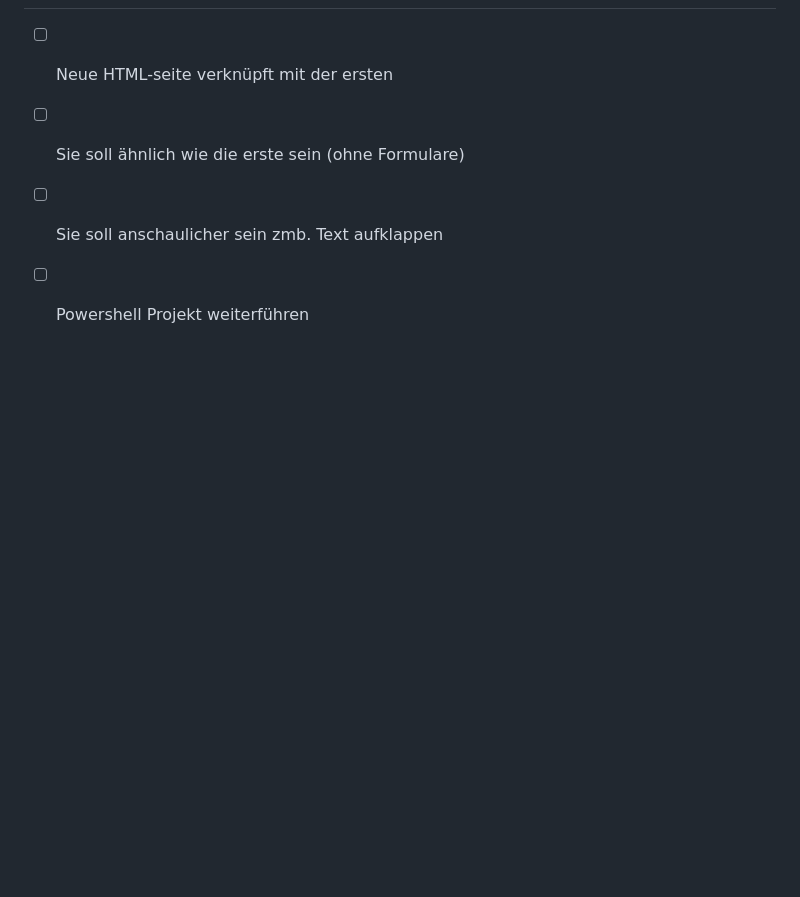
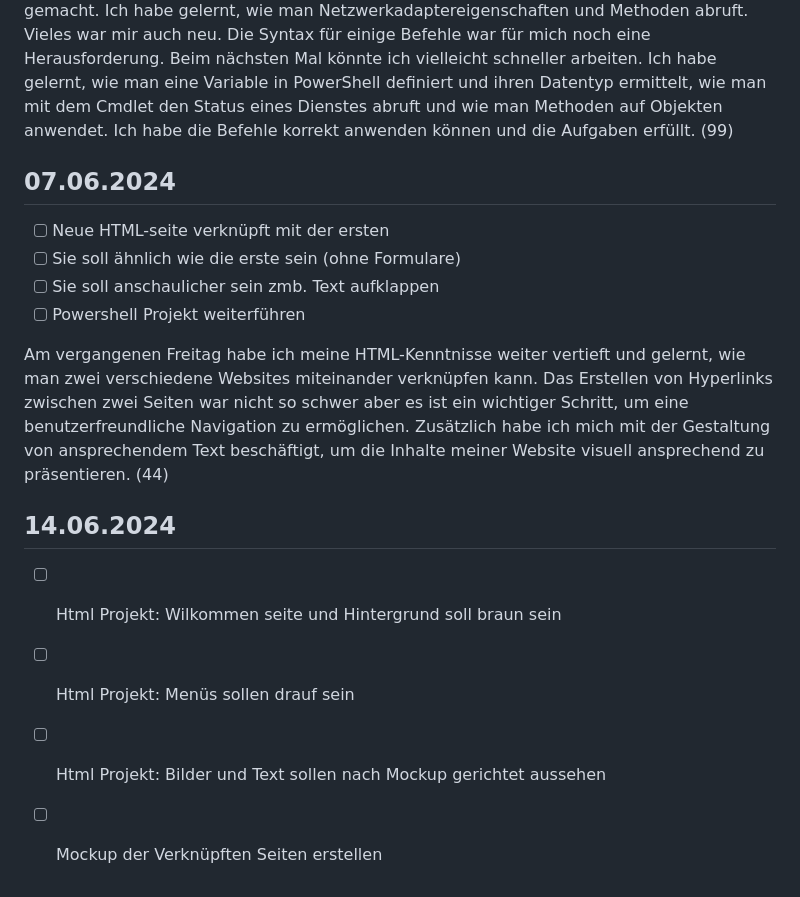
Before and after one commit to Avenbbb17/Lernperiode5, a Markdown page: readme.md, the part around the change. GitHub-like rendering; blank space fills up the shorter version.

```diff
--- a/readme.md
+++ b/readme.md
@@ -47,3 +47,12 @@ Heute habe ich nur am Modul gearbeitet ich habe die Aufträge 1708,1709 und 1710
 - [ ] Sie soll ähnlich wie die erste sein (ohne Formulare)
 - [ ] Sie soll anschaulicher sein  zmb. Text aufklappen
 - [ ] Powershell Projekt weiterführen
+
+Am vergangenen Freitag habe ich meine HTML-Kenntnisse weiter vertieft und gelernt, wie man zwei verschiedene Websites miteinander verknüpfen kann. Das Erstellen von Hyperlinks zwischen zwei Seiten war nicht so schwer aber es ist ein wichtiger Schritt, um eine benutzerfreundliche Navigation zu ermöglichen. Zusätzlich habe ich mich mit der Gestaltung von ansprechendem Text beschäftigt, um die Inhalte meiner Website visuell ansprechend zu präsentieren. (44)
+
+## 14.06.2024
+
+- [ ] Html Projekt: Wilkommen seite und Hintergrund soll braun sein
+- [ ] Html Projekt: Menüs sollen drauf sein
+- [ ] Html Projekt: Bilder und Text sollen nach Mockup gerichtet aussehen
+- [ ] Mockup der Verknüpften Seiten erstellen
```
